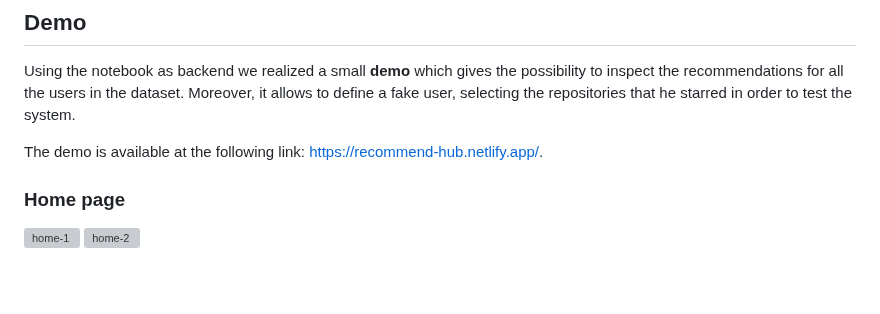
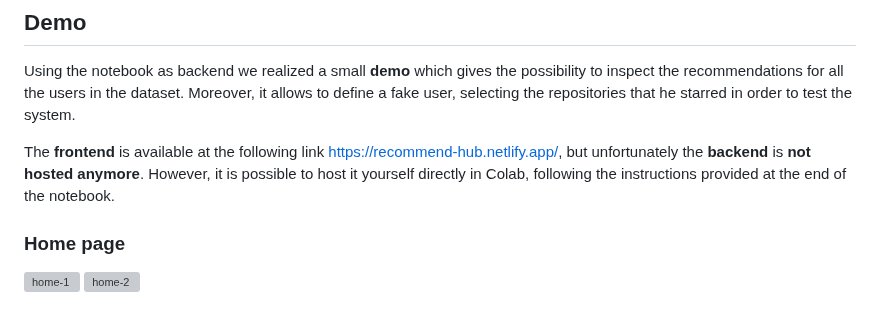
Before and after one commit to dotmat3/github-recommender-system, a Markdown page: README.md, the part around the change. Rendered like a GitHub page; blank space fills up the shorter version; grey boxes are pictures that could not be loaded.

```diff
--- a/README.md
+++ b/README.md
@@ -62,7 +62,8 @@ We can see that as expected the Matrix Factorization model is the best model, ha
 Using the notebook as backend we realized a small **demo** which gives the possibility to inspect the recommendations for all the users in the dataset.
 Moreover, it allows to define a fake user, selecting the repositories that he starred in order to test the system.
 
-The demo is available at the following link: [https://recommend-hub.netlify.app/](https://recommend-hub.netlify.app/).
+The **frontend** is available at the following link [https://recommend-hub.netlify.app/](https://recommend-hub.netlify.app/), but unfortunately
+the **backend** is **not hosted anymore**. However, it is possible to host it yourself directly in Colab, following the instructions provided at the end of the notebook.
 
 ### Home page
 
```
